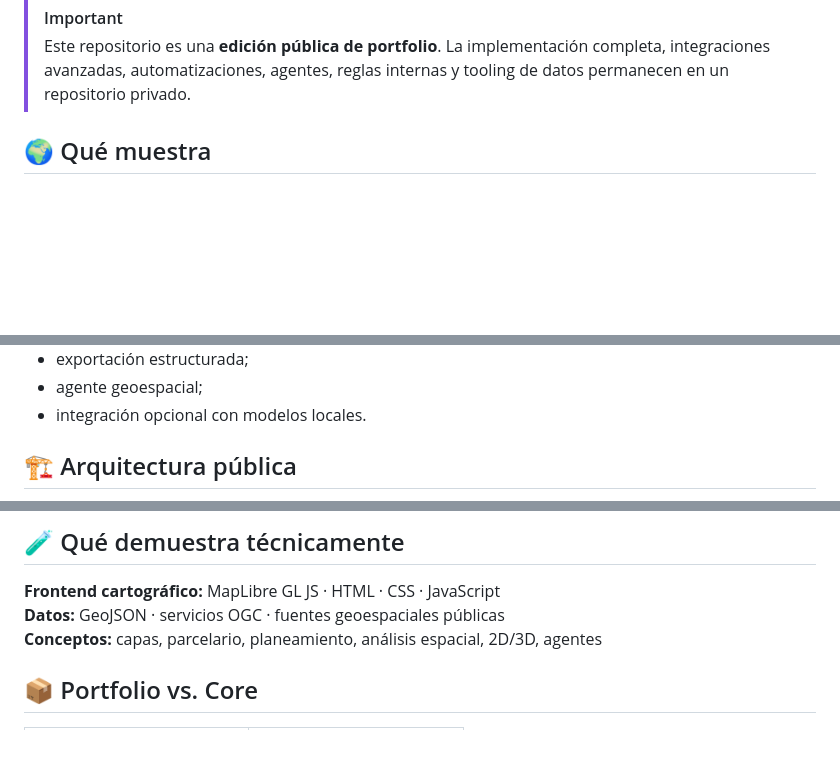
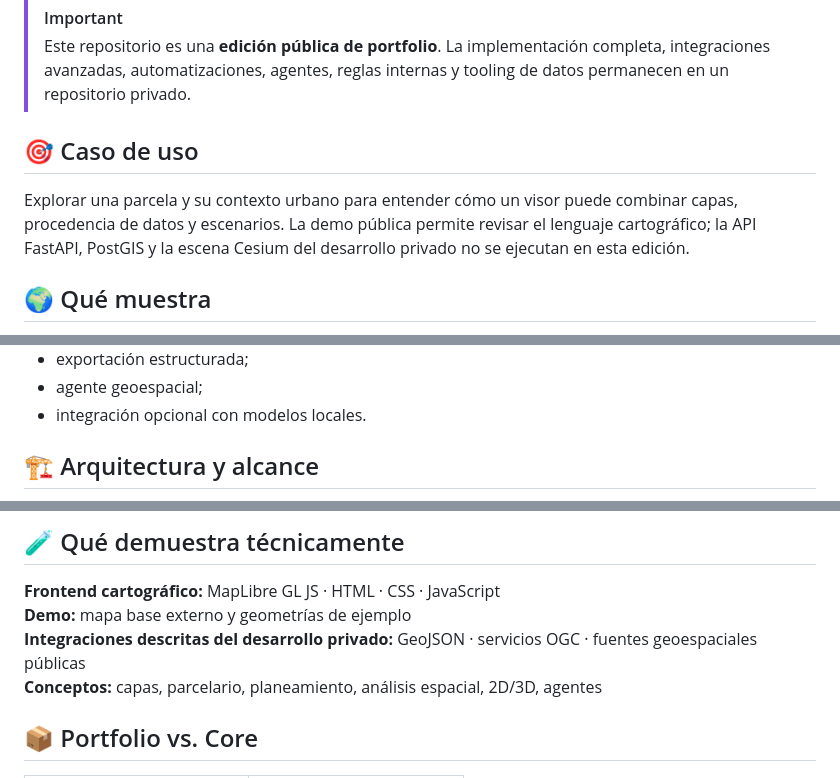
Before and after one commit to truquinio/sig-castelldefels-pro-portfolio, a Markdown page: README.md, 3 parts joined by grey strips. Drawn GitHub-style; blank space fills up the shorter version.

Commit message:
docs: clarify project scope and standardize portfolio README

```diff
--- a/README.md
+++ b/README.md
@@ -21,6 +21,10 @@ Showcase geoespacial 2D orientado a explicar la idea, arquitectura y experiencia
 
 > [!IMPORTANT]
 > Este repositorio es una **edición pública de portfolio**. La implementación completa, integraciones avanzadas, automatizaciones, agentes, reglas internas y tooling de datos permanecen en un repositorio privado.
+
+## 🎯 Caso de uso
+
+Explorar una parcela y su contexto urbano para entender cómo un visor puede combinar capas, procedencia de datos y escenarios. La demo pública permite revisar el lenguaje cartográfico; la API FastAPI, PostGIS y la escena Cesium del desarrollo privado no se ejecutan en esta edición.
 
 ## 🌍 Qué muestra
 
@@ -72,5 +76,5 @@ No contiene:
 - agente geoespacial;
 - integración opcional con modelos locales.
 
-## 🏗️ Arquitectura pública
+## 🏗️ Arquitectura y alcance
 
@@ -89,7 +91,8 @@ flowchart TD
 ## 🧪 Qué demuestra técnicamente
 
 **Frontend cartográfico:** MapLibre GL JS · HTML · CSS · JavaScript
-**Datos:** GeoJSON · servicios OGC · fuentes geoespaciales públicas
+**Demo:** mapa base externo y geometrías de ejemplo
+**Integraciones descritas del desarrollo privado:** GeoJSON · servicios OGC · fuentes geoespaciales públicas
 **Conceptos:** capas, parcelario, planeamiento, análisis espacial, 2D/3D, agentes
 
 ## 📦 Portfolio vs. Core
```
Also changed, not shown: other parts of README.md (+7 -9 lines).
